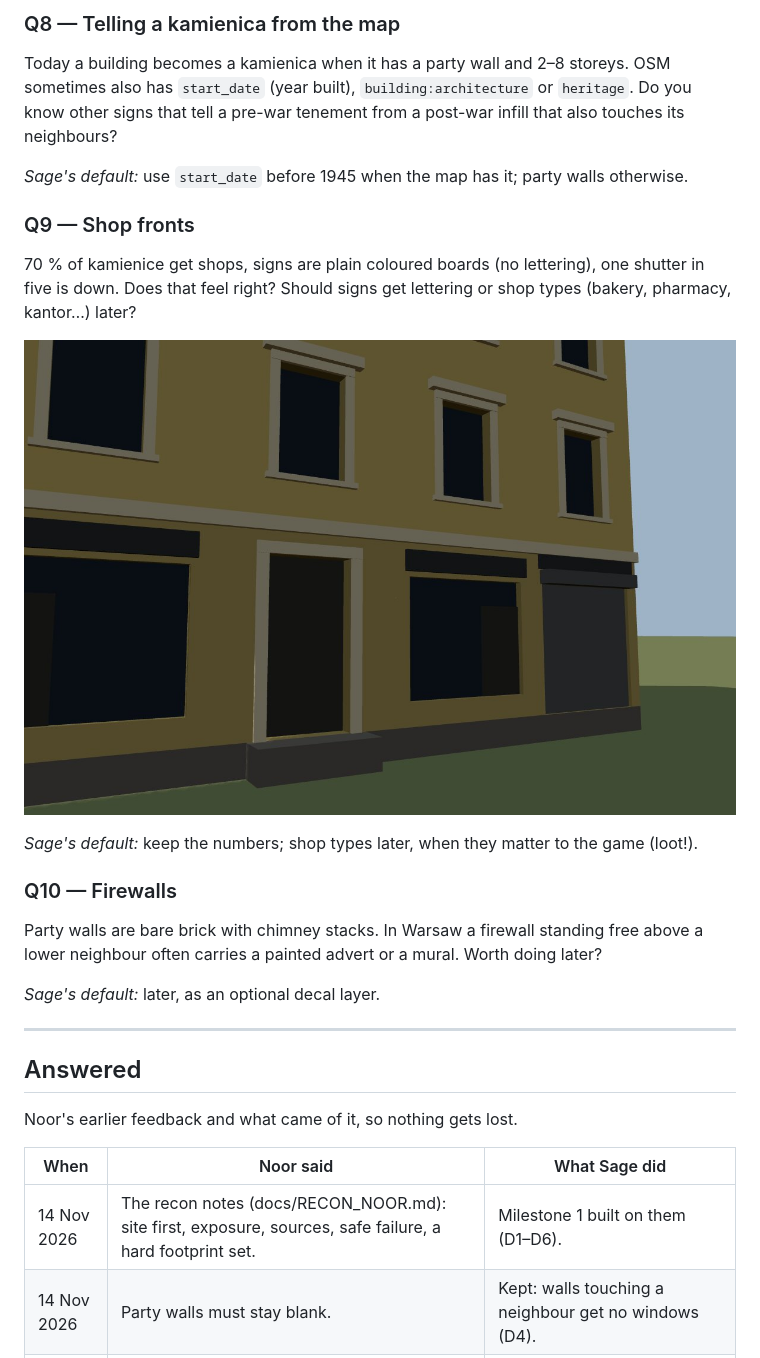
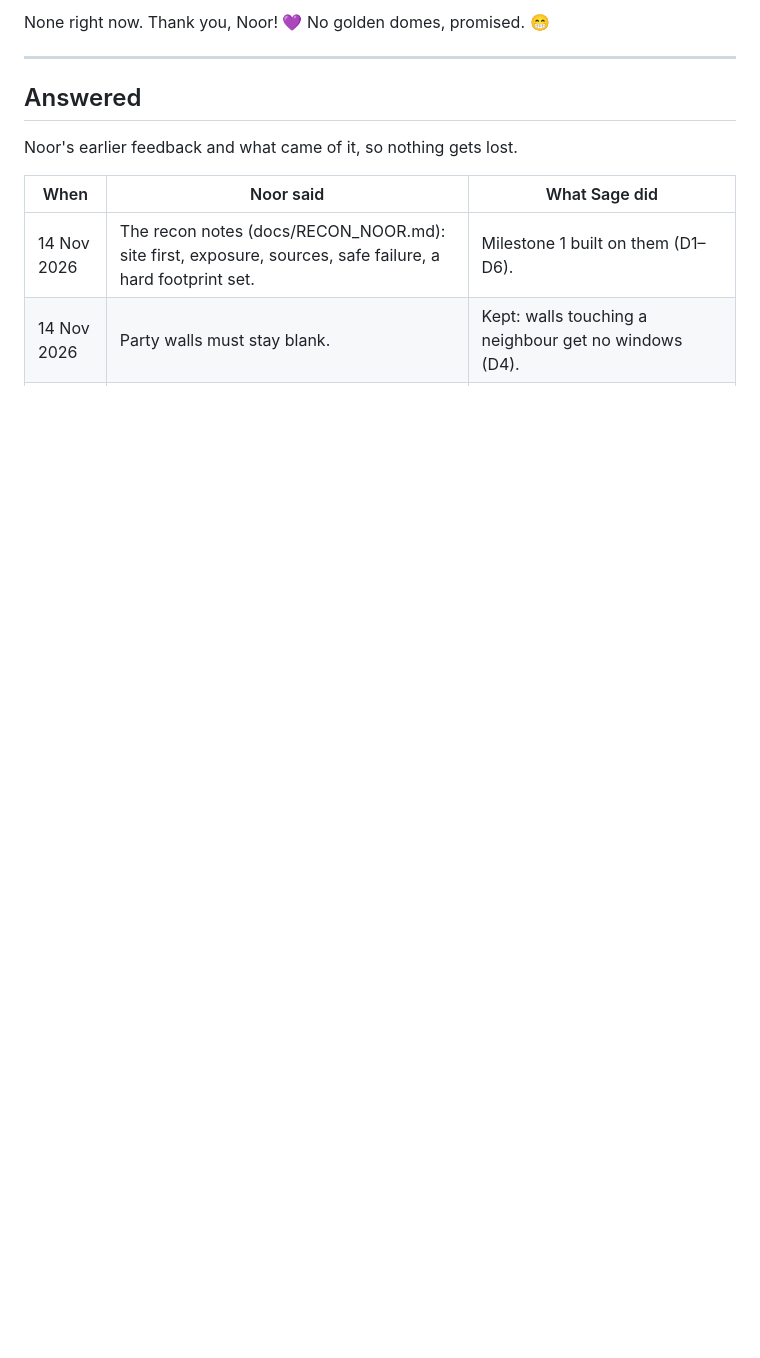
Before and after one commit to badsadcode/BadBuilding, a Markdown page: docs/NOOR_SAGE.md, the part around one of its changes. Rendered like a GitHub page; blank space fills up the shorter version.

```diff
--- a/docs/NOOR_SAGE.md
+++ b/docs/NOOR_SAGE.md
@@ -65,23 +64,4 @@ The brama is rectangular today.
-### Q8 — Telling a kamienica from the map
-Today a building becomes a kamienica when it has a party wall and 2–8 storeys. OSM sometimes also has `start_date`
-(year built), `building:architecture` or `heritage`. Do you know other signs that tell a pre-war tenement from a
-post-war infill that also touches its neighbours?
-
-*Sage's default:* use `start_date` before 1945 when the map has it; party walls otherwise.
-
-### Q9 — Shop fronts
-70 % of kamienice get shops, signs are plain coloured boards (no lettering), one shutter in five is down.
-Does that feel right? Should signs get lettering or shop types (bakery, pharmacy, kantor…) later?
-
-![Shop fronts](img/kamienica_shops.jpg)
-
-*Sage's default:* keep the numbers; shop types later, when they matter to the game (loot!).
-
-### Q10 — Firewalls
-Party walls are bare brick with chimney stacks. In Warsaw a firewall standing free above a lower neighbour often
-carries a painted advert or a mural. Worth doing later?
-
-*Sage's default:* later, as an optional decal layer.
+None right now. Thank you, Noor! 💜 No golden domes, promised. 😁
 
 ---
 
```
Also changed, not shown: other parts of docs/NOOR_SAGE.md (+20 -15 lines), docs/DECISIONS.md (+20 -0 lines), docs/img/real_1904_firewall.jpg (added), docs/img/real_1904_tenement.jpg (added), docs/img/real_1965_infill.jpg (added), docs/img/real_listed_tenement.jpg (added), 6 other files.
